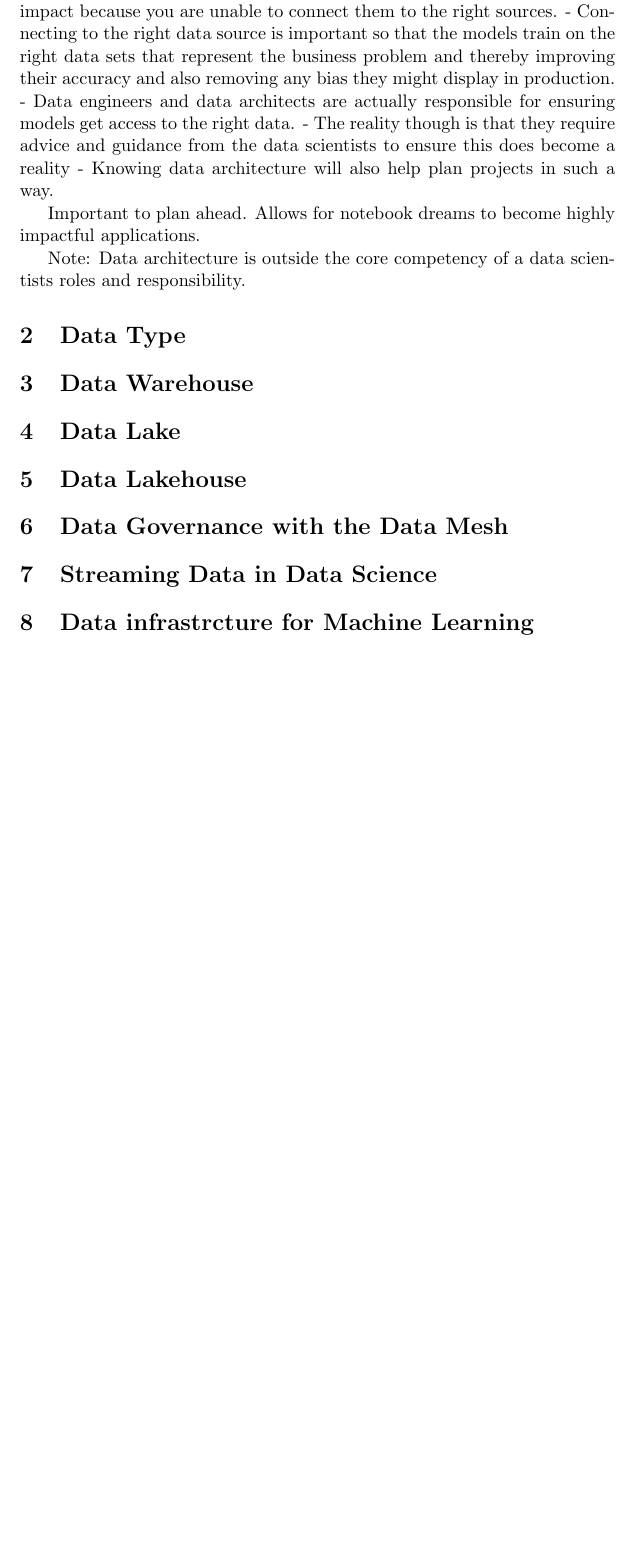
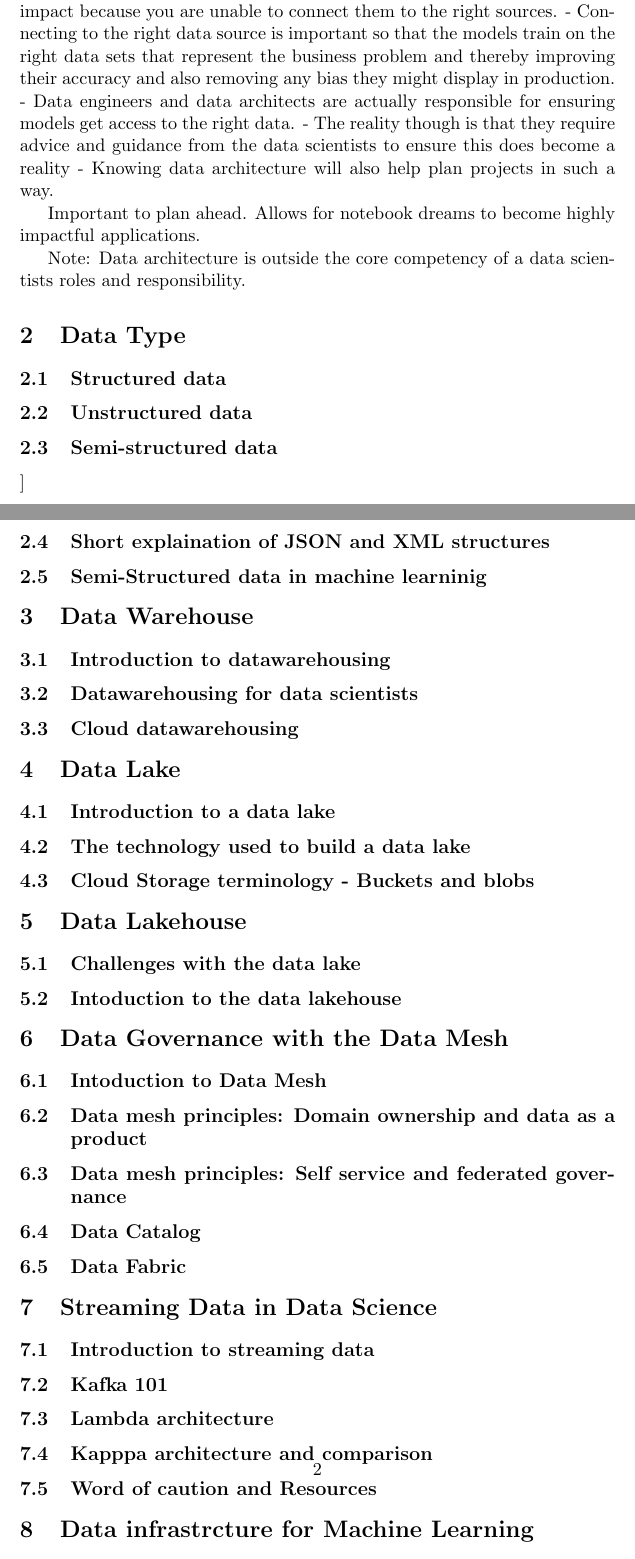
Before and after one commit to marwhals/system-design-notes, a LaTeX document (src/data_architecture/data_architecture_data_scientists/data_architecture_for_data_scientist.tex): part of the page before the commit and two parts of pages 1 and 2 of 2 after it, the two joined at a grey line, cut so that both start at the same text, the shorter picture padded with empty space. Compiled offline with pdfLaTeX.

Commit message:
Sketch parts

```diff
--- a/src/data_architecture/data_architecture_data_scientists/data_architecture_for_data_scientist.tex
+++ b/src/data_architecture/data_architecture_data_scientists/data_architecture_for_data_scientist.tex
@@ -28,15 +27,61 @@
 
     \section{Data Type}
 
+    \subsection{Structured data}
+
+    \subsection{Unstructured data}
+
+    \subsection{Semi-structured data}]
+
+    \subsection{Short explaination of JSON and XML structures}
+
+    \subsection{Semi-Structured data in machine learninig}
+
     \section{Data Warehouse}
+
+    \subsection{Introduction to datawarehousing}
+
+    \subsection{Datawarehousing for data scientists}
+
+    \subsection{Cloud datawarehousing}
 
     \section{Data Lake}
 
+    \subsection{Introduction to a data lake}
+
+    \subsection{The technology used to build a data lake}
+
+    \subsection{Cloud Storage terminology - Buckets and blobs}
+
     \section{Data Lakehouse}
+
+    \subsection{Challenges with the data lake}
+
+    \subsection{Intoduction to the data lakehouse}
 
     \section{Data Governance with the Data Mesh}
 
+    \subsection{Intoduction to Data Mesh}
+
+    \subsection{Data mesh principles: Domain ownership and data as a product}
+
+    \subsection{Data mesh principles: Self service and federated governance}
+
+    \subsection{Data Catalog}
+
+    \subsection{Data Fabric}
+
     \section{Streaming Data in Data Science}
+
+    \subsection{Introduction to streaming data}
+
+    \subsection{Kafka 101} %Hahahahahhaha
+
+    \subsection{Lambda architecture}
+
+    \subsection{Kapppa architecture and comparison}
+
+    \subsection{Word of caution and Resources}
 
     \section{Data infrastrcture for Machine Learning}
 
@@ -43,3 +92,7 @@
     \section{Flowchart and Use case examples}
 
+    \subsection{Data Architecture decision making flowchart}
+
+    \subsection{Use case examples and applying the decision}
+
 \end{document}
```
Also changed, not shown: src/data_architecture/data_architecture_data_scientists/data_architecture_for_data_scientist.tex (5 more changed lines).
